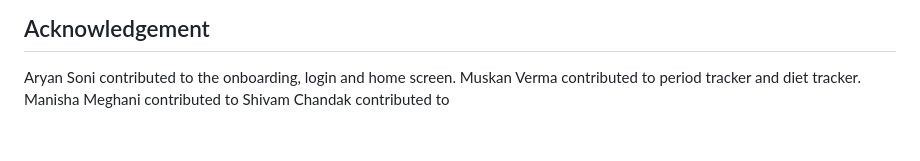
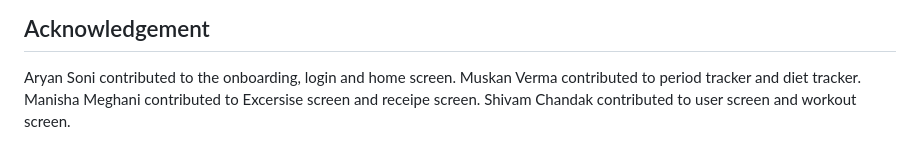
Before and after one commit to Muskan20012/HerWorld, a Markdown page: README.md, the part around the change. Drawn GitHub-style.

Commit message:
Second update readme.md

```diff
--- a/README.md
+++ b/README.md
@@ -68,5 +68,5 @@ Community support: The app includes a community support feature where users can
 
 Aryan Soni contributed to the onboarding, login and home screen.
 Muskan Verma contributed to period tracker and diet tracker.
-Manisha Meghani contributed to
-Shivam Chandak contributed to
+Manisha Meghani contributed to Excersise screen and receipe screen.
+Shivam Chandak contributed to user screen and workout screen.
```
